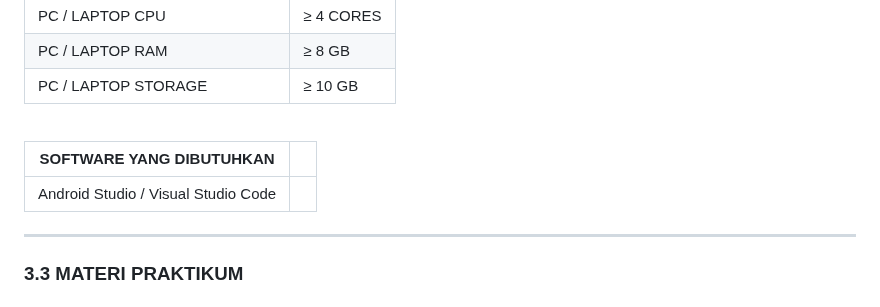
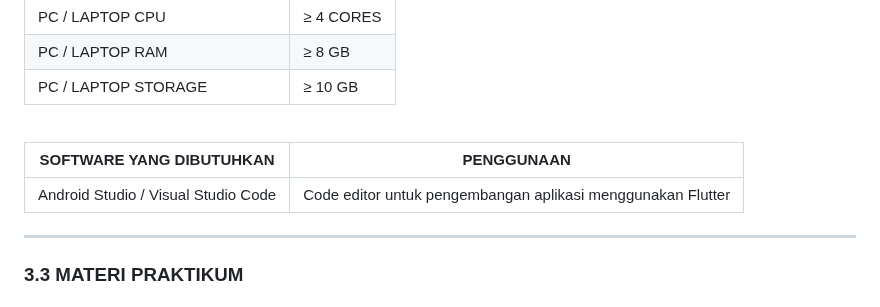
Before and after one commit to Oneday37/GUNADARMA-ACSL-MCS-PTA2526, a Markdown page: mcs_bab_3/README.md, the part around one of its changes. GitHub-like rendering.

Commit message:
Update README.md
Updated the formatting of the README to improve clarity and consistency in headings and table structure.

```diff
--- a/mcs_bab_3/README.md
+++ b/mcs_bab_3/README.md
@@ -23,9 +23,9 @@ Disarankan praktikan menggunakan hardware dan software sesuai pada dokumentasi i
 | PC / LAPTOP STORAGE | ≥ 10 GB |
 <br>
 
-| SOFTWARE YANG DIBUTUHKAN | |
+| SOFTWARE YANG DIBUTUHKAN | PENGGUNAAN |
 | --------- | ------------- |
-| Android Studio / Visual Studio Code |
+| Android Studio / Visual Studio Code | Code editor untuk pengembangan aplikasi menggunakan Flutter |
 ***
 
 ### **3.3 MATERI PRAKTIKUM**
```
Also changed, not shown: other parts of mcs_bab_3/README.md (+1 -1 lines).
